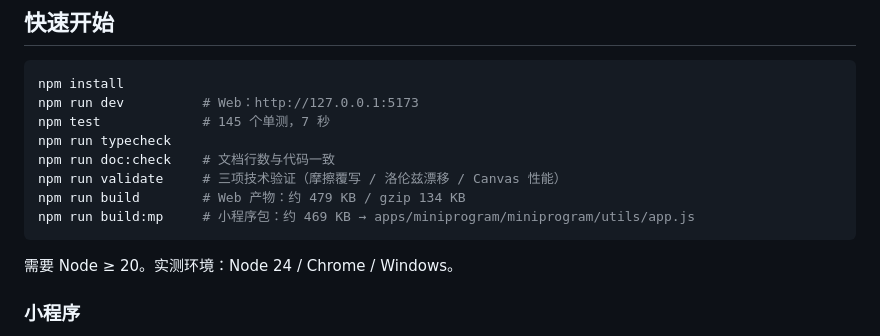
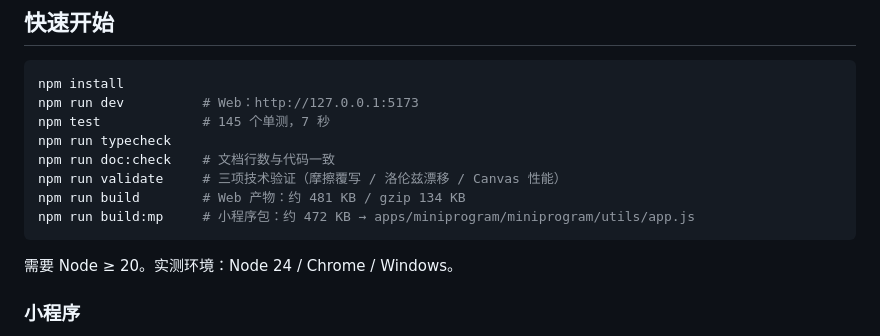
Before and after one commit to Fenglin6666/model-switch, a Markdown page: README.md, the part around the change. Rendered like a GitHub page.

````diff
--- a/README.md
+++ b/README.md
@@ -65,8 +65,8 @@ npm test             # 145 个单测，7 秒
 npm run typecheck
 npm run doc:check    # 文档行数与代码一致
 npm run validate     # 三项技术验证（摩擦覆写 / 洛伦兹漂移 / Canvas 性能）
-npm run build        # Web 产物：约 479 KB / gzip 134 KB
-npm run build:mp     # 小程序包：约 469 KB → apps/miniprogram/miniprogram/utils/app.js
+npm run build        # Web 产物：约 481 KB / gzip 134 KB
+npm run build:mp     # 小程序包：约 472 KB → apps/miniprogram/miniprogram/utils/app.js
 ```
 
 需要 Node ≥ 20。实测环境：Node 24 / Chrome / Windows。
````
Also changed, not shown: SESSION-HANDOFF.md (+4 -4 lines), docs/CODEMAP.md (+2 -2 lines), screenshots/263-ai-probe-bad.png (added), screenshots/264-ai-probe-ok.png (added), 5 other files.
